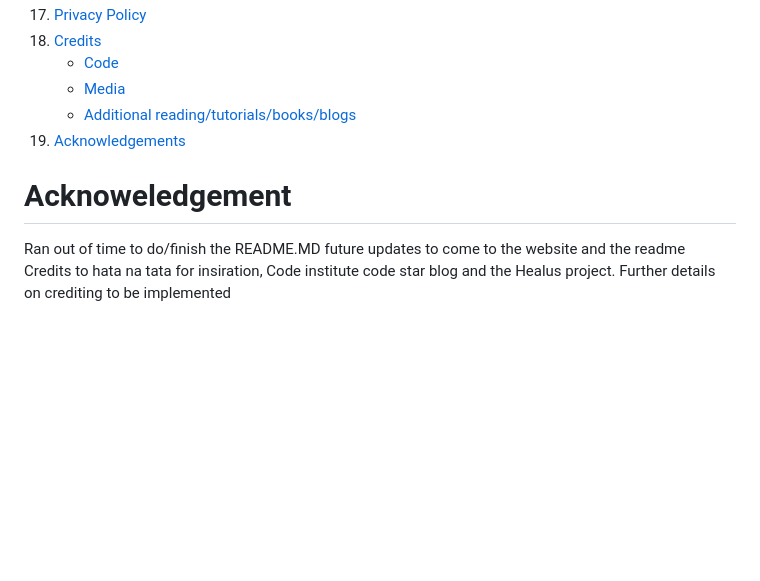
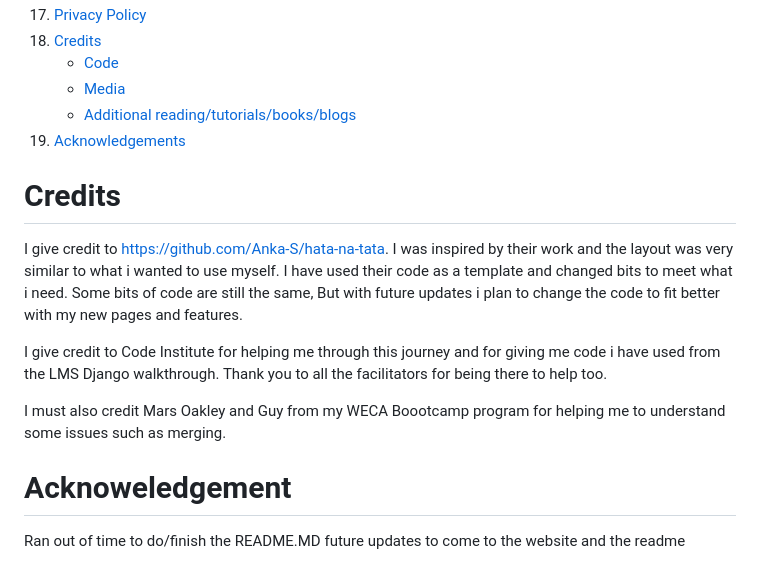
Before and after one commit to liam-2112/recipe-site, a Markdown page: README.md, the part around the change. GitHub-like rendering; blank space fills up the shorter version.

Commit message:
*important* README.md update needed

```diff
--- a/README.md
+++ b/README.md
@@ -62,8 +62,16 @@ Github repository, click <a href="https://github.com/liam-2112/recipe-site" targ
     - [Additional reading/tutorials/books/blogs](#additional-readingtutorialsbooksblogs)
 19. [Acknowledgements](#acknowledgements)
 
+# Credits
+I give credit to https://github.com/Anka-S/hata-na-tata. I was inspired by their work and the layout was very similar to what i wanted to use myself.
+I have used their code as a template and changed bits to meet what i need. Some bits of code are still the same, But with future updates i plan to change the code to
+fit better with my new pages and features.
+
+I give credit to Code Institute for helping me through this journey and for giving me code i have used from the LMS Django walkthrough. Thank you to all the facilitators for being there to help too.
+
+I must also credit Mars Oakley and Guy from my WECA Boootcamp program for helping me to understand some issues such as merging.
+
+
 # Acknoweledgement
 Ran out of time to do/finish the README.MD
 future updates to come to the website and the readme
-Credits to hata na tata for insiration, Code institute code star blog and the Healus project.
-Further details on crediting to be implemented
```
